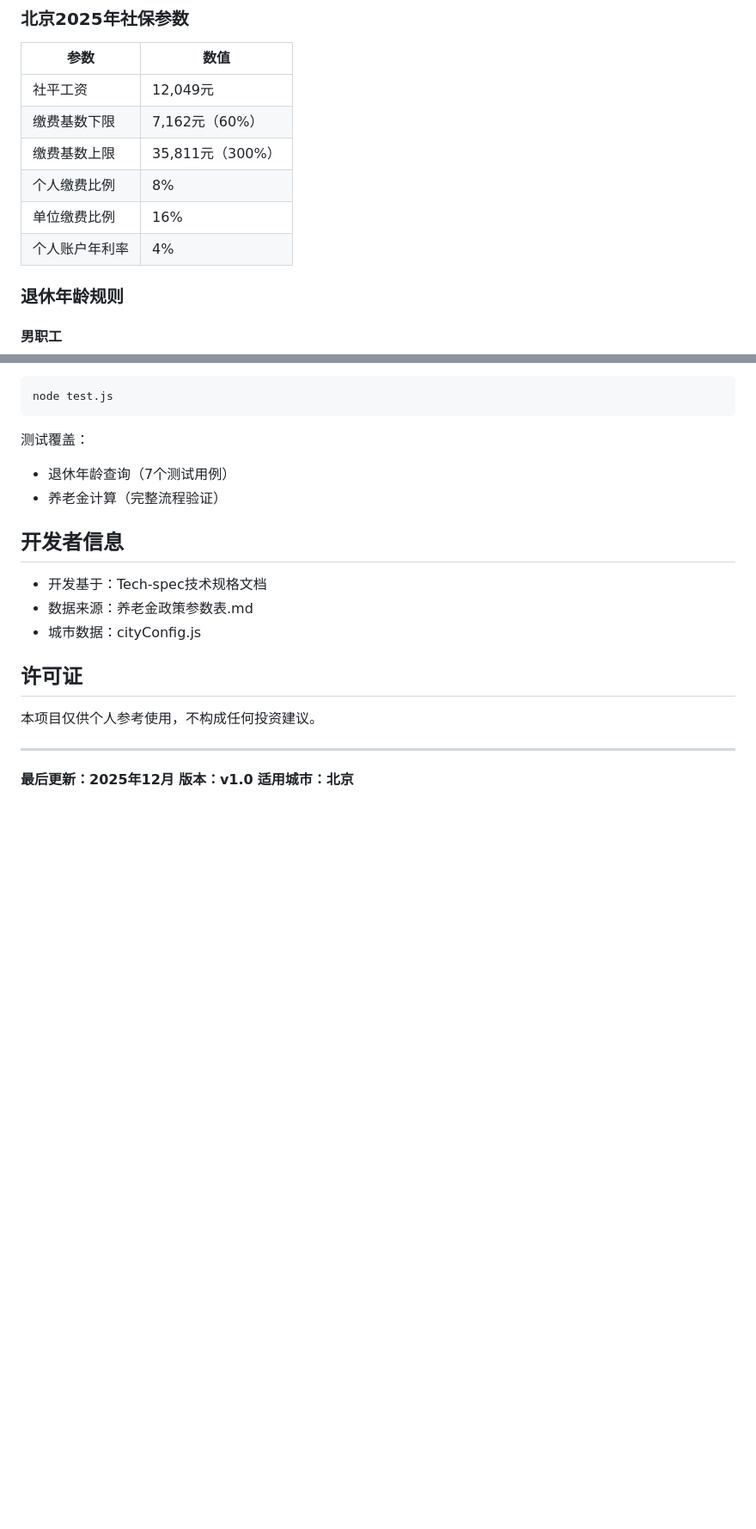
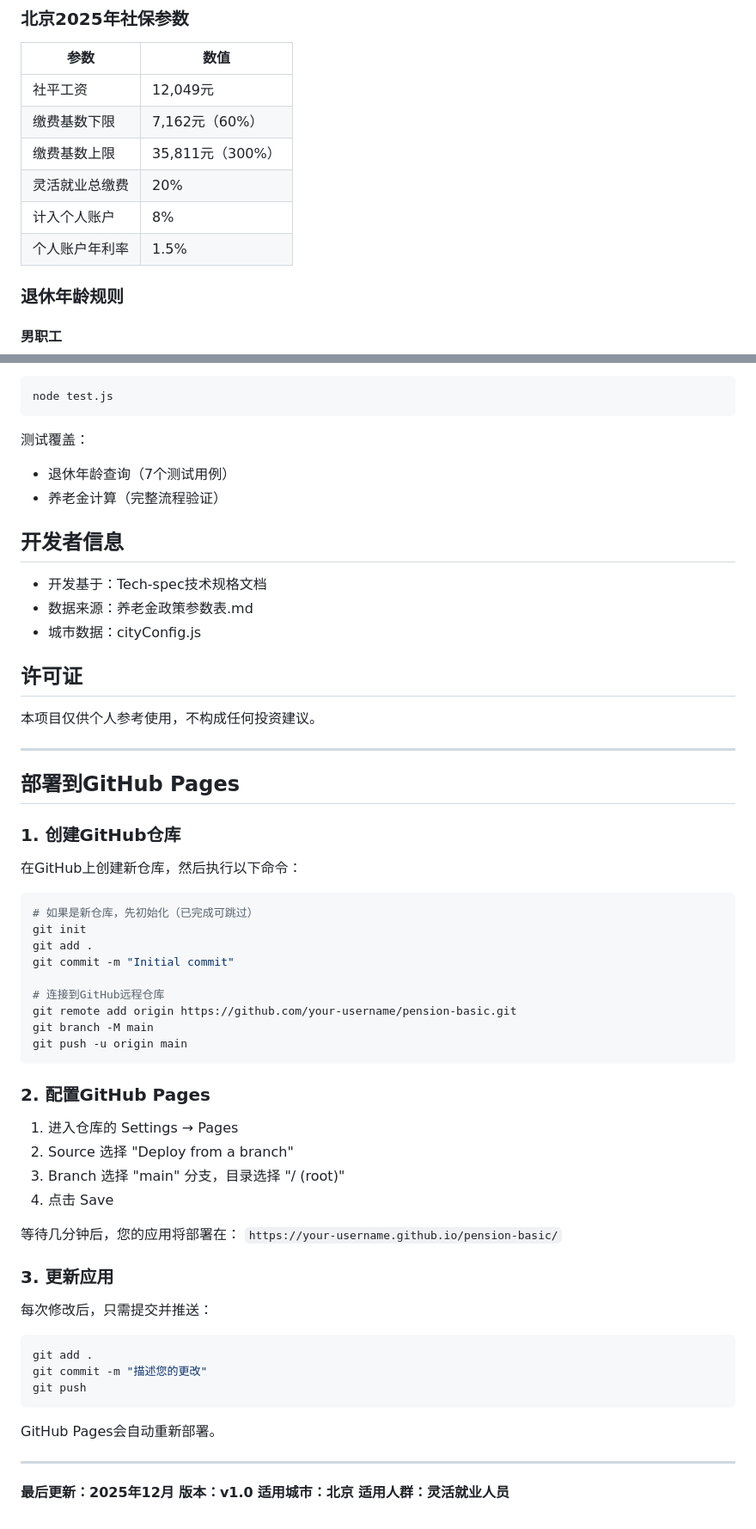
Before and after one commit to manmonthW/pension-basic, a Markdown page: README.md, 2 parts joined by grey strips. Shown: that part at 86% size. Rendered like a GitHub page; blank space fills up the shorter version.

Commit message:
docs: 更新README，添加GitHub Pages部署说明

````diff
--- a/README.md
+++ b/README.md
@@ -77,9 +86,9 @@ node test.js
 | 社平工资 | 12,049元 |
 | 缴费基数下限 | 7,162元（60%） |
 | 缴费基数上限 | 35,811元（300%） |
-| 个人缴费比例 | 8% |
-| 单位缴费比例 | 16% |
-| 个人账户年利率 | 4% |
+| 灵活就业总缴费 | 20% |
+| 计入个人账户 | 8% |
+| 个人账户年利率 | 1.5% |
 
 ### 退休年龄规则
 
@@ -234,6 +243,49 @@ node test.js
 
 ---
 
+## 部署到GitHub Pages
+
+### 1. 创建GitHub仓库
+
+在GitHub上创建新仓库，然后执行以下命令：
+
+```bash
+# 如果是新仓库，先初始化（已完成可跳过）
+git init
+git add .
+git commit -m "Initial commit"
+
+# 连接到GitHub远程仓库
+git remote add origin https://github.com/your-username/pension-basic.git
+git branch -M main
+git push -u origin main
+```
+
+### 2. 配置GitHub Pages
+
+1. 进入仓库的 Settings → Pages
+2. Source 选择 "Deploy from a branch"
+3. Branch 选择 "main" 分支，目录选择 "/ (root)"
+4. 点击 Save
+
+等待几分钟后，您的应用将部署在：
+`https://your-username.github.io/pension-basic/`
+
+### 3. 更新应用
+
+每次修改后，只需提交并推送：
+
+```bash
+git add .
+git commit -m "描述您的更改"
+git push
+```
+
+GitHub Pages会自动重新部署。
+
+---
+
 **最后更新：2025年12月**
 **版本：v1.0**
 **适用城市：北京**
+**适用人群：灵活就业人员**
````
Also changed, not shown: other parts of README.md (+14 -5 lines).
